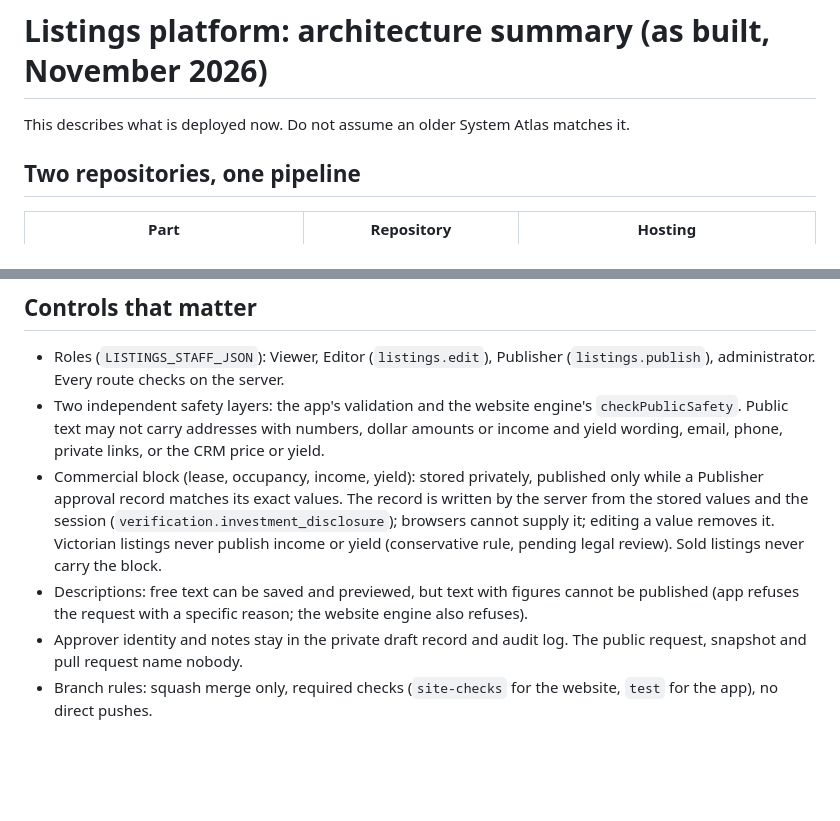
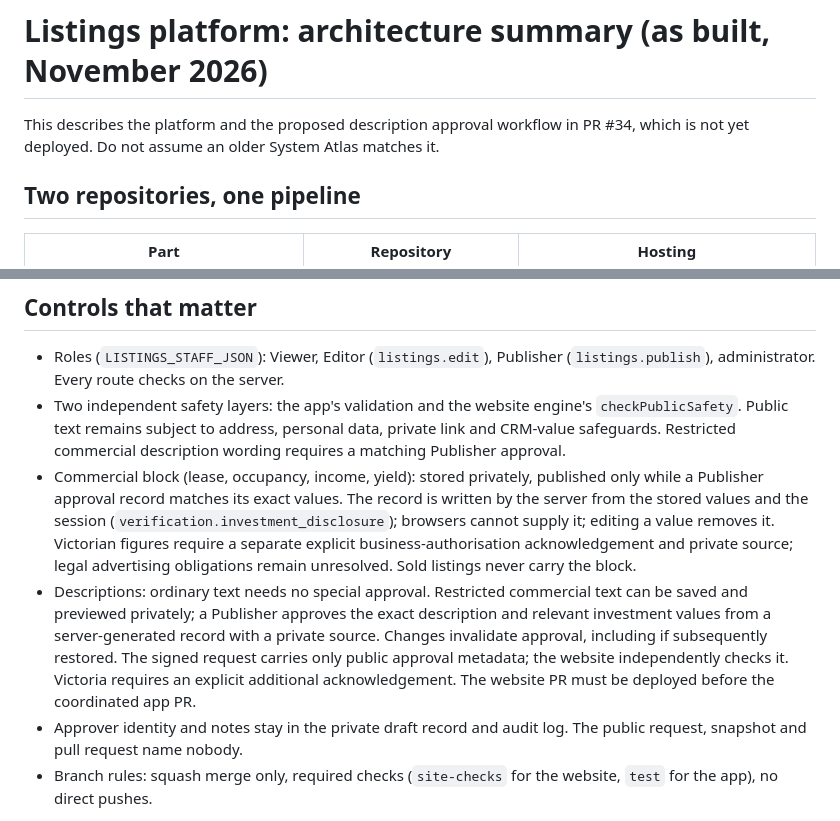
Before and after one commit to ramiroangeli/sdahc-intelligence-app, a Markdown page: docs/architecture-summary.md, 2 parts joined by grey strips. Rendered like a GitHub page; blank space fills up the shorter version.

```diff
--- a/docs/architecture-summary.md
+++ b/docs/architecture-summary.md
@@ -1,6 +1,6 @@
 # Listings platform: architecture summary (as built, November 2026)
 
-This describes what is deployed now. Do not assume an older System Atlas matches it.
+This describes the platform and the proposed description approval workflow in PR #34, which is not yet deployed. Do not assume an older System Atlas matches it.
 
 ## Two repositories, one pipeline
 | Part | Repository | Hosting |
@@ -19,9 +19,9 @@ Notion is the CRM and is only read. Drafts, history, publication jobs and the au
 
 ## Controls that matter
 - Roles (`LISTINGS_STAFF_JSON`): Viewer, Editor (`listings.edit`), Publisher (`listings.publish`), administrator. Every route checks on the server.
-- Two independent safety layers: the app's validation and the website engine's `checkPublicSafety`. Public text may not carry addresses with numbers, dollar amounts or income and yield wording, email, phone, private links, or the CRM price or yield.
-- Commercial block (lease, occupancy, income, yield): stored privately, published only while a Publisher approval record matches its exact values. The record is written by the server from the stored values and the session (`verification.investment_disclosure`); browsers cannot supply it; editing a value removes it. Victorian listings never publish income or yield (conservative rule, pending legal review). Sold listings never carry the block.
-- Descriptions: free text can be saved and previewed, but text with figures cannot be published (app refuses the request with a specific reason; the website engine also refuses).
+- Two independent safety layers: the app's validation and the website engine's `checkPublicSafety`. Public text remains subject to address, personal data, private link and CRM-value safeguards. Restricted commercial description wording requires a matching Publisher approval.
+- Commercial block (lease, occupancy, income, yield): stored privately, published only while a Publisher approval record matches its exact values. The record is written by the server from the stored values and the session (`verification.investment_disclosure`); browsers cannot supply it; editing a value removes it. Victorian figures require a separate explicit business-authorisation acknowledgement and private source; legal advertising obligations remain unresolved. Sold listings never carry the block.
+- Descriptions: ordinary text needs no special approval. Restricted commercial text can be saved and previewed privately; a Publisher approves the exact description and relevant investment values from a server-generated record with a private source. Changes invalidate approval, including if subsequently restored. The signed request carries only public approval metadata; the website independently checks it. Victoria requires an explicit additional acknowledgement. The website PR must be deployed before the coordinated app PR.
 - Approver identity and notes stay in the private draft record and audit log. The public request, snapshot and pull request name nobody.
 - Branch rules: squash merge only, required checks (`site-checks` for the website, `test` for the app), no direct pushes.
 
```
Also changed, not shown: docs/publisher-runbook.md (+3 -3 lines).
